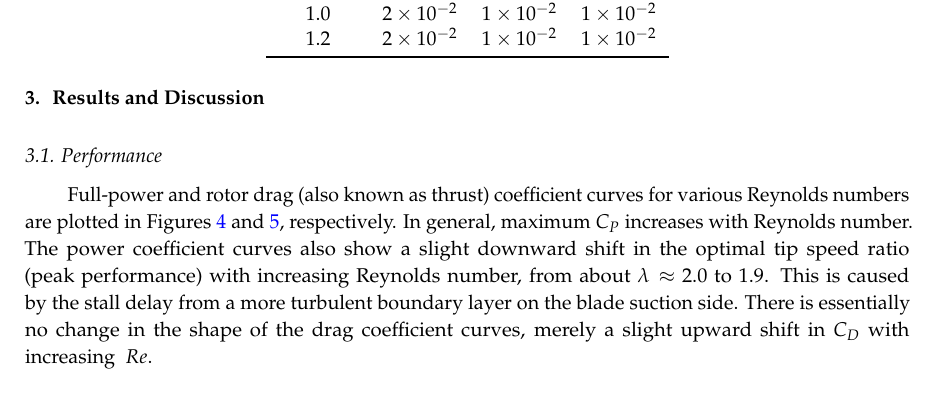
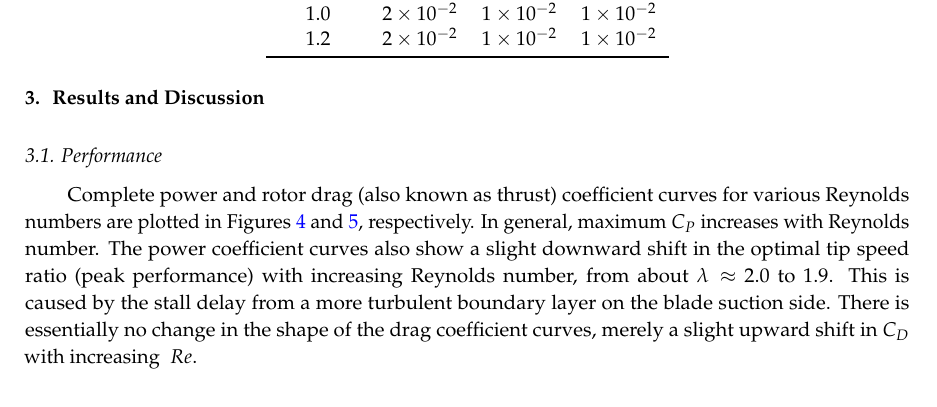
Before and after one commit to petebachant/CFT-Re-dep-paper, a LaTeX paper (paper.tex): part of page 8 of 19, cut so that both start at the same text. Compiled offline with pdfLaTeX.

Commit message:
Full --> complete

```diff
--- a/paper.tex
+++ b/paper.tex
@@ -538,14 +538,13 @@ included on the plots. Expanded uncertainty estimates for mean wake velocities
 
 \section{Results and Discussion}
 
-
 \subsection{Performance}
 
-Full-power and rotor drag (also known as thrust) coefficient curves for various
-Reynolds numbers are plotted in Figures~\ref{fig:cp-curves} and
-\ref{fig:cd-curves}, respectively. In general, maximum $C_P$ increases
-with Reynolds number. The power coefficient curves also show a slight downward
-shift in the optimal tip speed ratio (peak~performance) with increasing Reynolds
+Complete power and rotor drag (also known as thrust) coefficient curves for
+various Reynolds numbers are plotted in Figures~\ref{fig:cp-curves} and
+\ref{fig:cd-curves}, respectively. In general, maximum $C_P$ increases with
+Reynolds number. The power coefficient curves also show a slight downward shift
+in the optimal tip speed ratio (peak~performance) with increasing Reynolds
 number, from about $\lambda \approx$ 2.0 to 1.9. This is caused by the stall
 delay from a more turbulent boundary layer on the blade suction side. There is
 essentially no change in the shape of the drag coefficient curves, merely a
```
